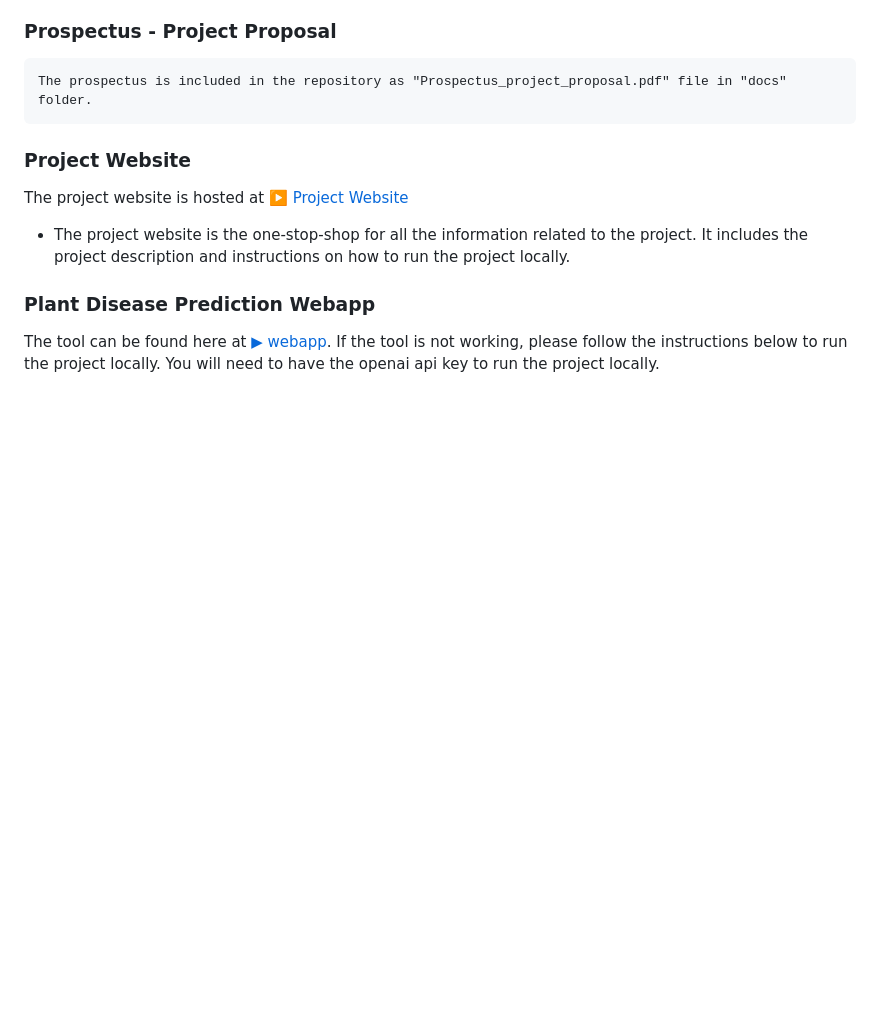
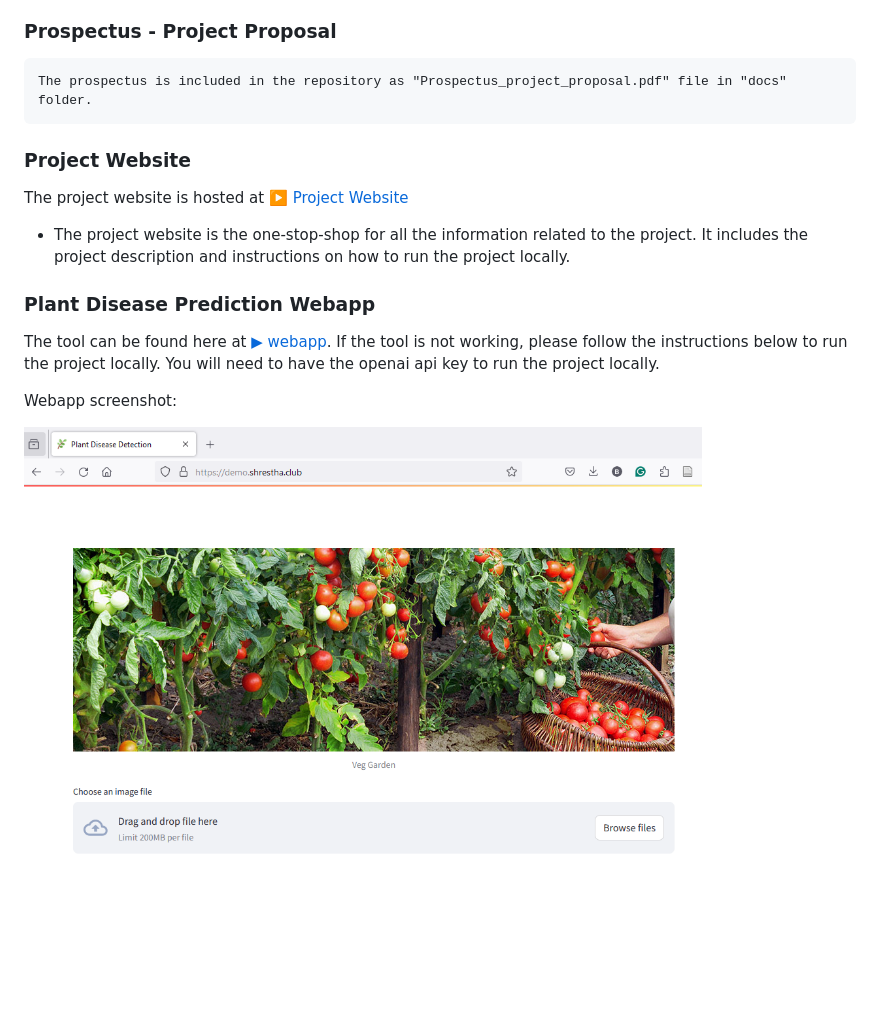
Before and after one commit to BijeshShrestha/ML_GroupProject, a Markdown page: README.md, the part around the change. Drawn GitHub-style; pictures changed too: webapp.png (added); blank space fills up the shorter version.

Commit message:
stage

```diff
--- a/README.md
+++ b/README.md
@@ -20,3 +20,7 @@ The project website is hosted at [▶️ Project Website](https://bijeshshrestha
 ### Plant Disease Prediction Webapp
 
 The tool can be found here at [▶ webapp](https://demo.shrestha.club/). If the tool is not working, please follow the instructions below to run the project locally. You will need to have the openai api key to run the project locally.
+
+Webapp screenshot:
+
+![webapp](webapp.png)
```
